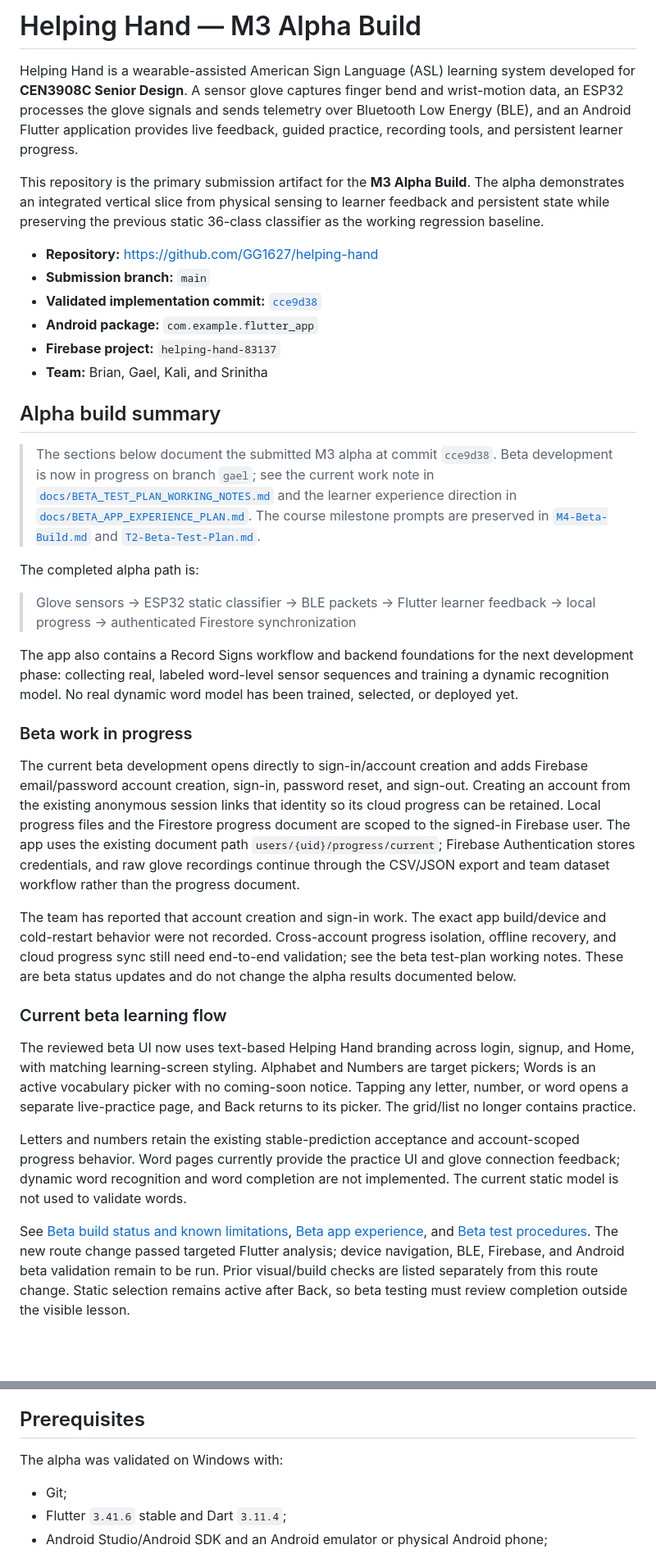
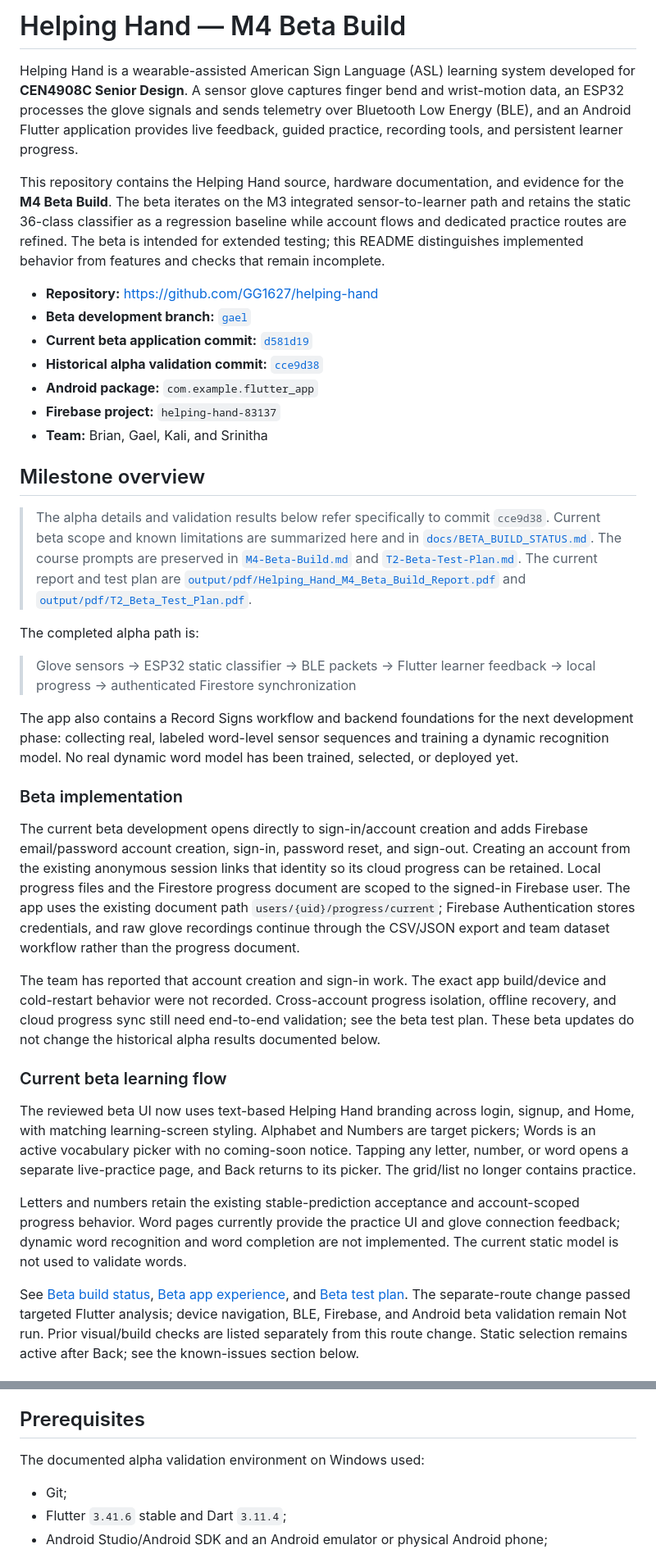
Before and after one commit to GG1627/helping-hand, a Markdown page: README.md, 2 parts joined by grey strips. Shown at 82% size. GitHub-like rendering; blank space fills up the shorter version.

```diff
--- a/README.md
+++ b/README.md
@@ -1,33 +1,36 @@
-# Helping Hand — M3 Alpha Build
+# Helping Hand — M4 Beta Build
 
 Helping Hand is a wearable-assisted American Sign Language (ASL) learning
-system developed for **CEN3908C Senior Design**. A sensor glove captures finger
+system developed for **CEN4908C Senior Design**. A sensor glove captures finger
 bend and wrist-motion data, an ESP32 processes the glove signals and sends
 telemetry over Bluetooth Low Energy (BLE), and an Android Flutter application
 provides live feedback, guided practice, recording tools, and persistent
 learner progress.
 
-This repository is the primary submission artifact for the **M3 Alpha Build**.
-The alpha demonstrates an integrated vertical slice from physical sensing to
-learner feedback and persistent state while preserving the previous static
-36-class classifier as the working regression baseline.
+This repository contains the Helping Hand source, hardware documentation, and
+evidence for the **M4 Beta Build**. The beta iterates on the M3 integrated
+sensor-to-learner path and retains the static 36-class classifier as a
+regression baseline while account flows and dedicated practice routes are
+refined. The beta is intended for extended testing; this README distinguishes
+implemented behavior from features and checks that remain incomplete.
 
 - **Repository:** <https://github.com/GG1627/helping-hand>
-- **Submission branch:** `main`
-- **Validated implementation commit:** [`cce9d38`](https://github.com/GG1627/helping-hand/commit/cce9d3887c5e52fafd4e35753f8e0de516051f79)
+- **Beta development branch:** [`gael`](https://github.com/GG1627/helping-hand/tree/gael)
+- **Current beta application commit:** [`d581d19`](https://github.com/GG1627/helping-hand/commit/d581d19)
+- **Historical alpha validation commit:** [`cce9d38`](https://github.com/GG1627/helping-hand/commit/cce9d3887c5e52fafd4e35753f8e0de516051f79)
 - **Android package:** `com.example.flutter_app`
 - **Firebase project:** `helping-hand-83137`
 - **Team:** Brian, Gael, Kali, and Srinitha
 
-## Alpha build summary
+## Milestone overview
 
-> The sections below document the submitted M3 alpha at commit `cce9d38`.
-> Beta development is now in progress on branch `gael`; see the current work
-> note in [`docs/BETA_TEST_PLAN_WORKING_NOTES.md`](docs/BETA_TEST_PLAN_WORKING_NOTES.md)
-> and the learner experience direction in
-> [`docs/BETA_APP_EXPERIENCE_PLAN.md`](docs/BETA_APP_EXPERIENCE_PLAN.md).
-> The course milestone prompts are preserved in [`M4-Beta-Build.md`](M4-Beta-Build.md)
-> and [`T2-Beta-Test-Plan.md`](T2-Beta-Test-Plan.md).
+> The alpha details and validation results below refer specifically to commit
+> `cce9d38`. Current beta scope and known limitations are summarized here and in
+> [`docs/BETA_BUILD_STATUS.md`](docs/BETA_BUILD_STATUS.md). The course prompts
+> are preserved in [`M4-Beta-Build.md`](M4-Beta-Build.md) and
+> [`T2-Beta-Test-Plan.md`](T2-Beta-Test-Plan.md). The current report and test
+> plan are [`output/pdf/Helping_Hand_M4_Beta_Build_Report.pdf`](output/pdf/Helping_Hand_M4_Beta_Build_Report.pdf)
+> and [`output/pdf/T2_Beta_Test_Plan.pdf`](output/pdf/T2_Beta_Test_Plan.pdf).
 
 The completed alpha path is:
 
@@ -39,7 +42,7 @@ next development phase: collecting real, labeled word-level sensor sequences
 and training a dynamic recognition model. No real dynamic word model has been
 trained, selected, or deployed yet.
 
-### Beta work in progress
+### Beta implementation
 
 The current beta development opens directly to sign-in/account creation and
 adds Firebase email/password account creation, sign-in, password reset, and
@@ -54,8 +57,8 @@ workflow rather than the progress document.
 The team has reported that account creation and sign-in work. The exact app
 build/device and cold-restart behavior were not recorded. Cross-account
 progress isolation, offline recovery, and cloud progress sync still need
-end-to-end validation; see the beta test-plan working notes. These are beta
-status updates and do not change the alpha results documented below.
+end-to-end validation; see the beta test plan. These beta updates do not change
+the historical alpha results documented below.
 
 ### Current beta learning flow
 
@@ -70,11 +73,11 @@ account-scoped progress behavior. Word pages currently provide the practice UI
 and glove connection feedback; dynamic word recognition and word completion
 are not implemented. The current static model is not used to validate words.
 
-See [Beta build status and known limitations](docs/BETA_BUILD_STATUS.md),
+See [Beta build status](docs/BETA_BUILD_STATUS.md),
 [Beta app experience](docs/BETA_APP_EXPERIENCE_PLAN.md), and
-[Beta test procedures](docs/BETA_TEST_PLAN_WORKING_NOTES.md). The new route
-change passed targeted Flutter analysis; device navigation, BLE, Firebase,
-and Android beta validation remain to be run. Prior visual/build checks are
-listed separately from this route change. Static selection remains active
-after Back, so beta testing must review completion outside the visible lesson.
+[Beta test plan](output/pdf/T2_Beta_Test_Plan.pdf). The separate-route change
+passed targeted Flutter analysis; device navigation, BLE, Firebase, and
+Android beta validation remain Not run. Prior visual/build checks are listed
+separately from this route change. Static selection remains active after Back;
+see the known-issues section below.
 
@@ -301,7 +315,7 @@ recordings to Git.
 
 ## Prerequisites
 
-The alpha was validated on Windows with:
+The documented alpha validation environment on Windows used:
 
 - Git;
 - Flutter `3.41.6` stable and Dart `3.11.4`;
```
Also changed, not shown: other parts of README.md (+54 -37 lines).
